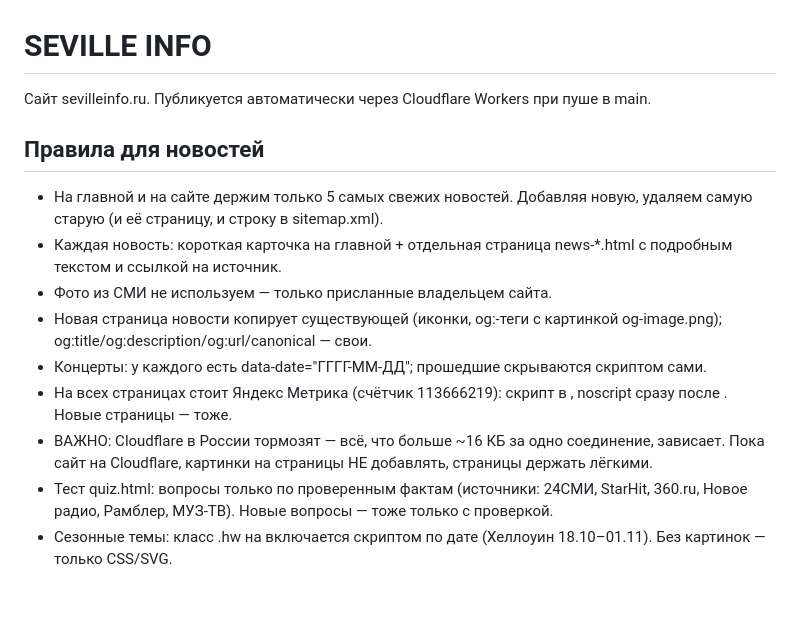
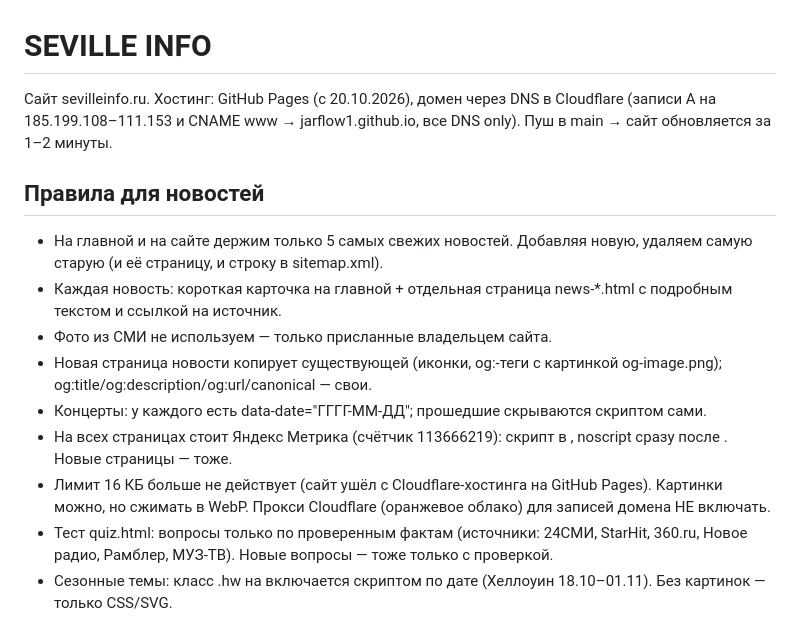
Before and after one commit to jarflow1/sevilleinfo, a Markdown page: README.md, the part around the change. Drawn GitHub-style; blank space fills up the shorter version.

Commit message:
README: site moved to GitHub Pages
Co-Authored-By: Claude Opus 5.5 <noreply@anthropic.com>
Claude-Session: https://claude.ai/code/session_01C5WKVmmkWB7EUXmXmsJwi2

```diff
--- a/README.md
+++ b/README.md
@@ -1,6 +1,6 @@
 # SEVILLE INFO
 
-Сайт sevilleinfo.ru. Публикуется автоматически через Cloudflare Workers при пуше в main.
+Сайт sevilleinfo.ru. Хостинг: GitHub Pages (с 20.10.2026), домен через DNS в Cloudflare (записи A на 185.199.108–111.153 и CNAME www → jarflow1.github.io, все DNS only). Пуш в main → сайт обновляется за 1–2 минуты.
 
 ## Правила для новостей
 - На главной и на сайте держим только 5 самых свежих новостей. Добавляя новую, удаляем самую старую (и её страницу, и строку в sitemap.xml).
@@ -9,7 +9,7 @@
 - Новая страница новости копирует <head> существующей (иконки, og:-теги с картинкой og-image.png); og:title/og:description/og:url/canonical — свои.
 - Концерты: у каждого <article class="event"> есть data-date="ГГГГ-ММ-ДД"; прошедшие скрываются скриптом сами.
 - На всех страницах стоит Яндекс Метрика (счётчик 113666219): скрипт в <head>, noscript сразу после <body>. Новые страницы — тоже.
-- ВАЖНО: Cloudflare в России тормозят — всё, что больше ~16 КБ за одно соединение, зависает. Пока сайт на Cloudflare, картинки на страницы НЕ добавлять, страницы держать лёгкими.
+- Лимит 16 КБ больше не действует (сайт ушёл с Cloudflare-хостинга на GitHub Pages). Картинки можно, но сжимать в WebP. Прокси Cloudflare (оранжевое облако) для записей домена НЕ включать.
 - Тест quiz.html: вопросы только по проверенным фактам (источники: 24СМИ, StarHit, 360.ru, Новое радио, Рамблер, МУЗ-ТВ). Новые вопросы — тоже только с проверкой.
 - Сезонные темы: класс .hw на <html> включается скриптом по дате (Хеллоуин 18.10–01.11). Без картинок — только CSS/SVG.
 - НЕ УДАЛЯТЬ: googleea2108c41e6d0b2a.html (Google Search Console) и yandex_bc4107c96551f332.html (Яндекс Вебмастер) — файлы подтверждения прав.
```
